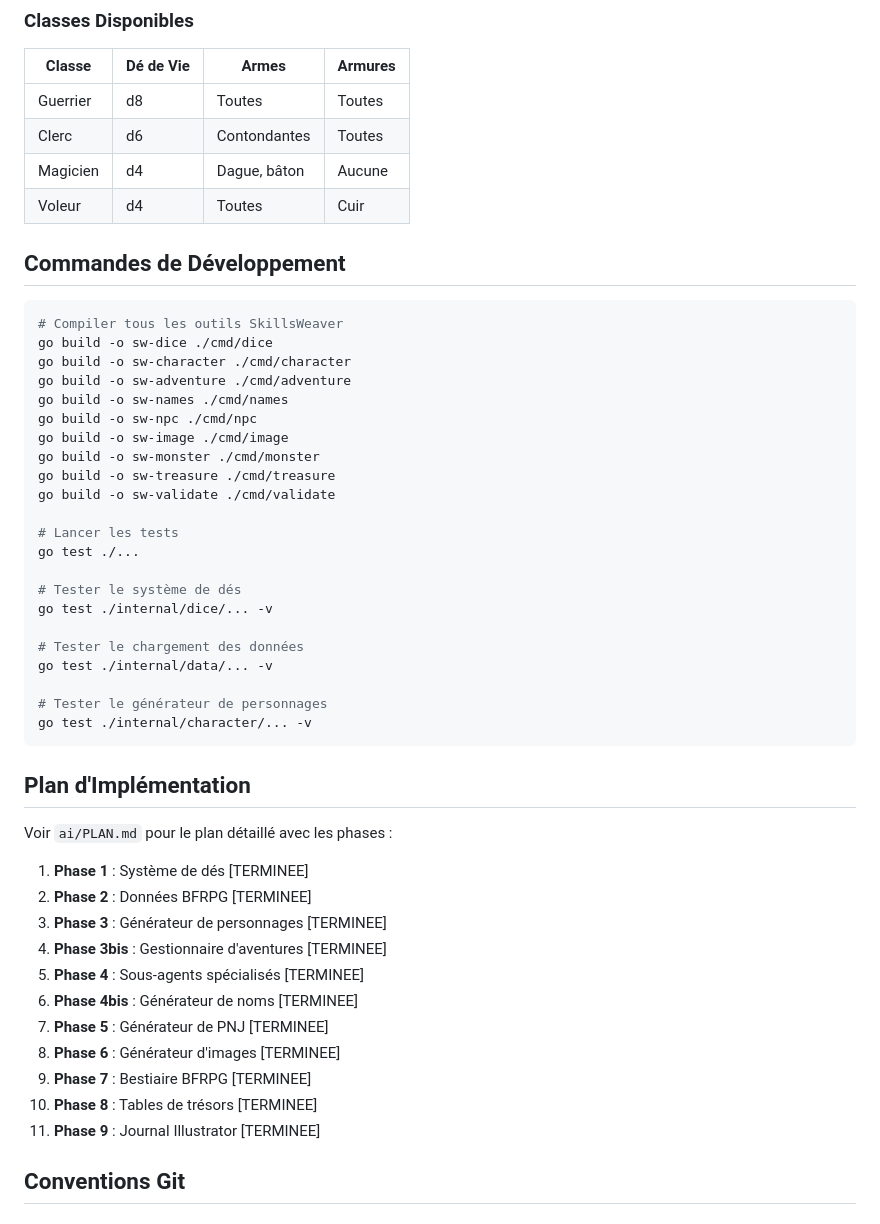
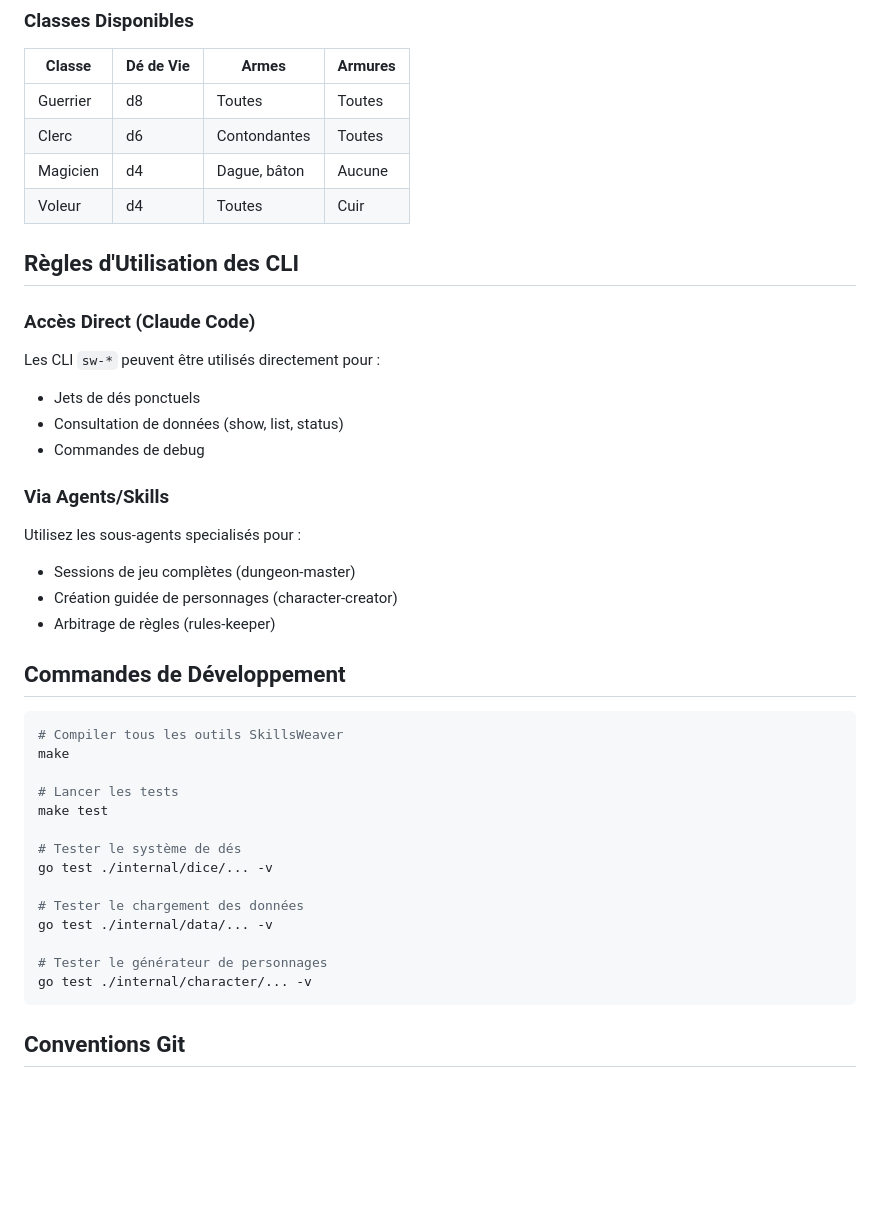
Before and after one commit to nicmarti/skills-weaver, a Markdown page: CLAUDE.md, the part around the change. Rendered like a GitHub page; blank space fills up the shorter version.

Commit message:
feat: clarify between agents and skills how the game CLI should be used

````diff
--- a/CLAUDE.md
+++ b/CLAUDE.md
@@ -455,22 +455,29 @@ Maître du Jeu complet. Narration immersive, gestion des rencontres, incarnation
 | Magicien | d4 | Dague, bâton | Aucune |
 | Voleur | d4 | Toutes | Cuir |
 
+
+## Règles d'Utilisation des CLI
+
+### Accès Direct (Claude Code)
+Les CLI `sw-*` peuvent être utilisés directement pour :
+- Jets de dés ponctuels
+- Consultation de données (show, list, status)
+- Commandes de debug
+
+### Via Agents/Skills
+Utilisez les sous-agents specialisés pour :
+- Sessions de jeu complètes (dungeon-master)
+- Création guidée de personnages (character-creator)
+- Arbitrage de règles (rules-keeper)
+
 ## Commandes de Développement
 
 ```bash
 # Compiler tous les outils SkillsWeaver
-go build -o sw-dice ./cmd/dice
-go build -o sw-character ./cmd/character
-go build -o sw-adventure ./cmd/adventure
-go build -o sw-names ./cmd/names
-go build -o sw-npc ./cmd/npc
-go build -o sw-image ./cmd/image
-go build -o sw-monster ./cmd/monster
-go build -o sw-treasure ./cmd/treasure
-go build -o sw-validate ./cmd/validate
+make
 
 # Lancer les tests
-go test ./...
+make test
 
 # Tester le système de dés
 go test ./internal/dice/... -v
@@ -481,22 +488,6 @@ go test ./internal/data/... -v
 # Tester le générateur de personnages
 go test ./internal/character/... -v
 ```
-
-## Plan d'Implémentation
-
-Voir `ai/PLAN.md` pour le plan détaillé avec les phases :
-
-1. **Phase 1** : Système de dés [TERMINEE]
-2. **Phase 2** : Données BFRPG [TERMINEE]
-3. **Phase 3** : Générateur de personnages [TERMINEE]
-4. **Phase 3bis** : Gestionnaire d'aventures [TERMINEE]
-5. **Phase 4** : Sous-agents spécialisés [TERMINEE]
-6. **Phase 4bis** : Générateur de noms [TERMINEE]
-7. **Phase 5** : Générateur de PNJ [TERMINEE]
-8. **Phase 6** : Générateur d'images [TERMINEE]
-9. **Phase 7** : Bestiaire BFRPG [TERMINEE]
-10. **Phase 8** : Tables de trésors [TERMINEE]
-11. **Phase 9** : Journal Illustrator [TERMINEE]
 
 ## Conventions Git
 
````
